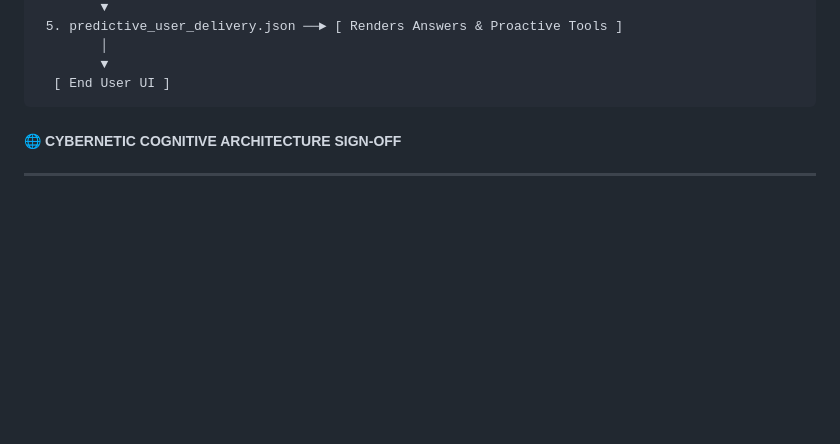
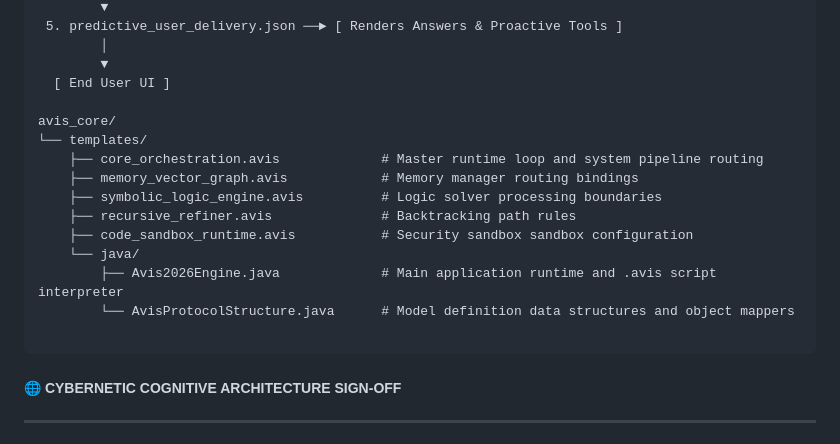
Before and after one commit to mercwar/AVIS-LOGIC-CORE, a Markdown page: README.md, the part around the change. GitHub-like rendering; blank space fills up the shorter version.

Commit message:
Update README with avis_core template information
Added details about avis_core templates and their functions.

````diff
--- a/README.md
+++ b/README.md
@@ -548,6 +548,18 @@ java -cp out:lib/jna.jar AvisIntegrationBridge
         │
         ▼
   [ End User UI ]
+
+avis_core/
+└── templates/
+    ├── core_orchestration.avis             # Master runtime loop and system pipeline routing
+    ├── memory_vector_graph.avis            # Memory manager routing bindings
+    ├── symbolic_logic_engine.avis          # Logic solver processing boundaries
+    ├── recursive_refiner.avis              # Backtracking path rules
+    ├── code_sandbox_runtime.avis           # Security sandbox sandbox configuration
+    └── java/
+        ├── Avis2026Engine.java             # Main application runtime and .avis script interpreter
+        └── AvisProtocolStructure.java      # Model definition data structures and object mappers
+
 ```
 ##### 🌐 CYBERNETIC COGNITIVE ARCHITECTURE SIGN-OFF
 
````
